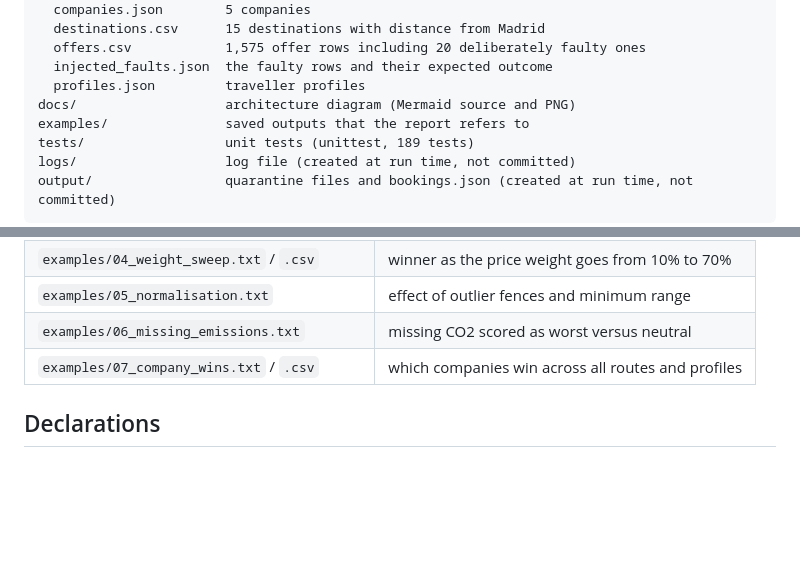
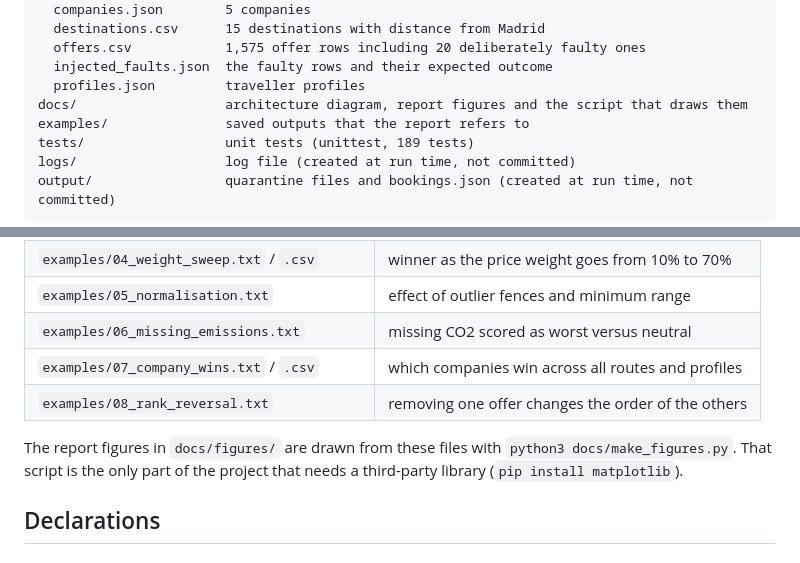
Before and after one commit to asadawais/busbidder, a Markdown page: README.md, 2 parts joined by grey strips. Drawn GitHub-style; blank space fills up the shorter version.

Commit message:
Add report figures and the script that draws them

```diff
--- a/README.md
+++ b/README.md
@@ -95,7 +95,7 @@ data/                   input data (generated with seed 42)
   offers.csv            1,575 offer rows including 20 deliberately faulty ones
   injected_faults.json  the faulty rows and their expected outcome
   profiles.json         traveller profiles
-docs/                   architecture diagram (Mermaid source and PNG)
+docs/                   architecture diagram, report figures and the script that draws them
 examples/               saved outputs that the report refers to
 tests/                  unit tests (unittest, 189 tests)
 logs/                   log file (created at run time, not committed)
@@ -175,6 +175,11 @@ stored fare conditions (full 100%, partial 50%, none 0%).
 | `examples/05_normalisation.txt` | effect of outlier fences and minimum range |
 | `examples/06_missing_emissions.txt` | missing CO2 scored as worst versus neutral |
 | `examples/07_company_wins.txt` / `.csv` | which companies win across all routes and profiles |
+| `examples/08_rank_reversal.txt` | removing one offer changes the order of the others |
+
+The report figures in `docs/figures/` are drawn from these files with
+`python3 docs/make_figures.py`. That script is the only part of the project
+that needs a third-party library (`pip install matplotlib`).
 
 ## Declarations
 
```
Also changed, not shown: docs/figures/fig_company_wins.png (added), docs/figures/fig_missing_emissions.png (added), docs/figures/fig_weight_sweep.png (added), 1 other file.
